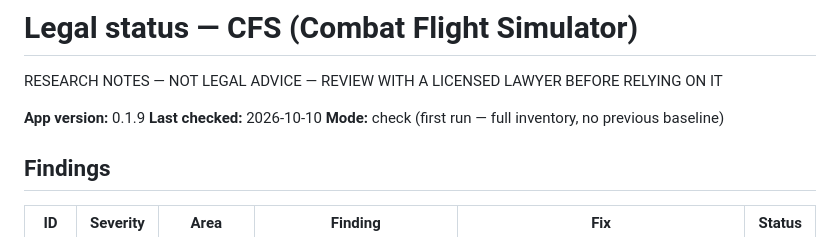
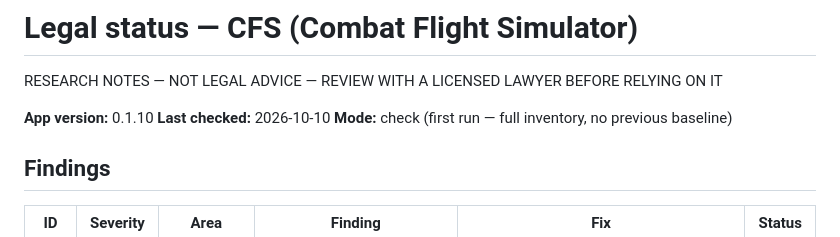
Before and after one commit to briefcasejona/CFS, a Markdown page: legal/LEGAL-STATUS.md, the part around the change. Rendered like a GitHub page.

Commit message:
legal: status at v0.1.10

```diff
--- a/legal/LEGAL-STATUS.md
+++ b/legal/LEGAL-STATUS.md
@@ -2,7 +2,7 @@
 
 RESEARCH NOTES — NOT LEGAL ADVICE — REVIEW WITH A LICENSED LAWYER BEFORE RELYING ON IT
 
-**App version:** 0.1.9
+**App version:** 0.1.10
 **Last checked:** 2026-10-10
 **Mode:** check (first run — full inventory, no previous baseline)
 
```
